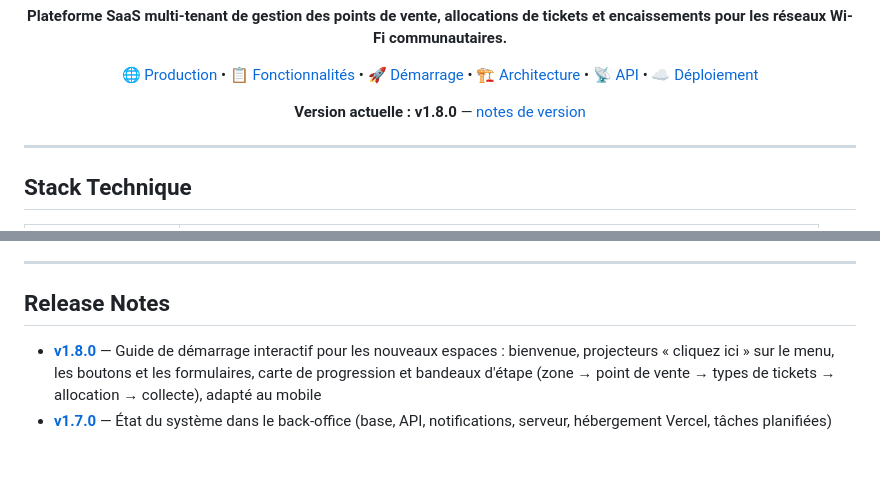
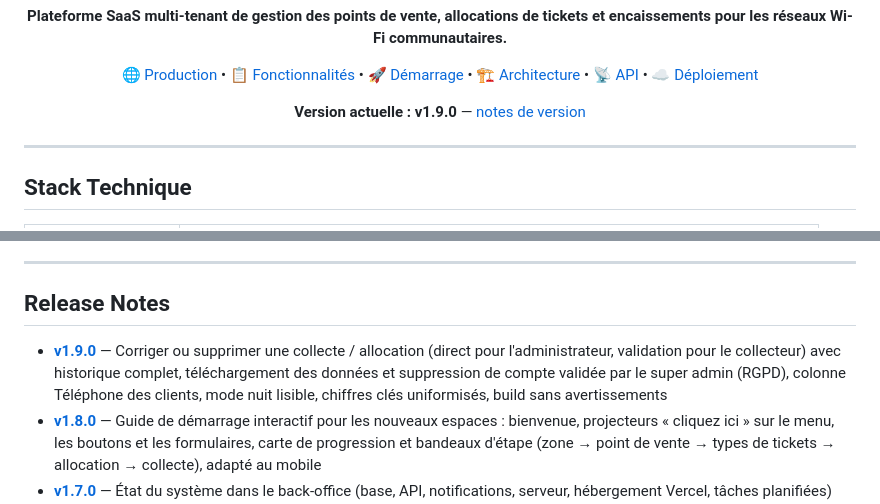
Before and after one commit to Artemis-coder/Opti-wifi, a Markdown page: README.md, 2 parts joined by grey strips. Drawn GitHub-style; blank space fills up the shorter version.

Commit message:
docs: notes de version v1.9.0
Co-Authored-By: Claude Opus 5.5 <noreply@anthropic.com>

```diff
--- a/README.md
+++ b/README.md
@@ -18,7 +18,7 @@
 </p>
 
 <p align="center">
-  <strong>Version actuelle : v1.8.0</strong> — <a href="./RELEASE_NOTES_v1.8.0.md">notes de version</a>
+  <strong>Version actuelle : v1.9.0</strong> — <a href="./RELEASE_NOTES_v1.9.0.md">notes de version</a>
 </p>
 
 ---
@@ -548,6 +548,7 @@ Consulter [`AGENTS.md`](./AGENTS.md) pour les règles de sécurité complètes :
 
 ## Release Notes
 
+- [**v1.9.0**](./RELEASE_NOTES_v1.9.0.md) — Corriger ou supprimer une collecte / allocation (direct pour l'administrateur, validation pour le collecteur) avec historique complet, téléchargement des données et suppression de compte validée par le super admin (RGPD), colonne Téléphone des clients, mode nuit lisible, chiffres clés uniformisés, build sans avertissements
 - [**v1.8.0**](./RELEASE_NOTES_v1.8.0.md) — Guide de démarrage interactif pour les nouveaux espaces : bienvenue, projecteurs « cliquez ici » sur le menu, les boutons et les formulaires, carte de progression et bandeaux d'étape (zone → point de vente → types de tickets → allocation → collecte), adapté au mobile
 - [**v1.7.0**](./RELEASE_NOTES_v1.7.0.md) — État du système dans le back-office (base, API, notifications, serveur, hébergement Vercel, tâches planifiées) avec historique et alertes au changement d'état, invitation à activer les notifications pour tous sur téléphone et ordinateur (guide d'installation sur iPhone), masquage de tous les montants depuis l'œil des cartes de chiffres clés
 - [**v1.6.1**](./RELEASE_NOTES_v1.6.1.md) — Mode hors ligne complet : copie locale de toutes les données de l'espace, tous les écrans consultables sans réseau, ajouts et modifications hors ligne (espaces, points de vente, types de tickets, allocations, collectes) synchronisés au retour du réseau avec les nouveautés de la base
```
Also changed, not shown: RELEASE_NOTES_v1.9.0.md (added, +112 -0 lines).
